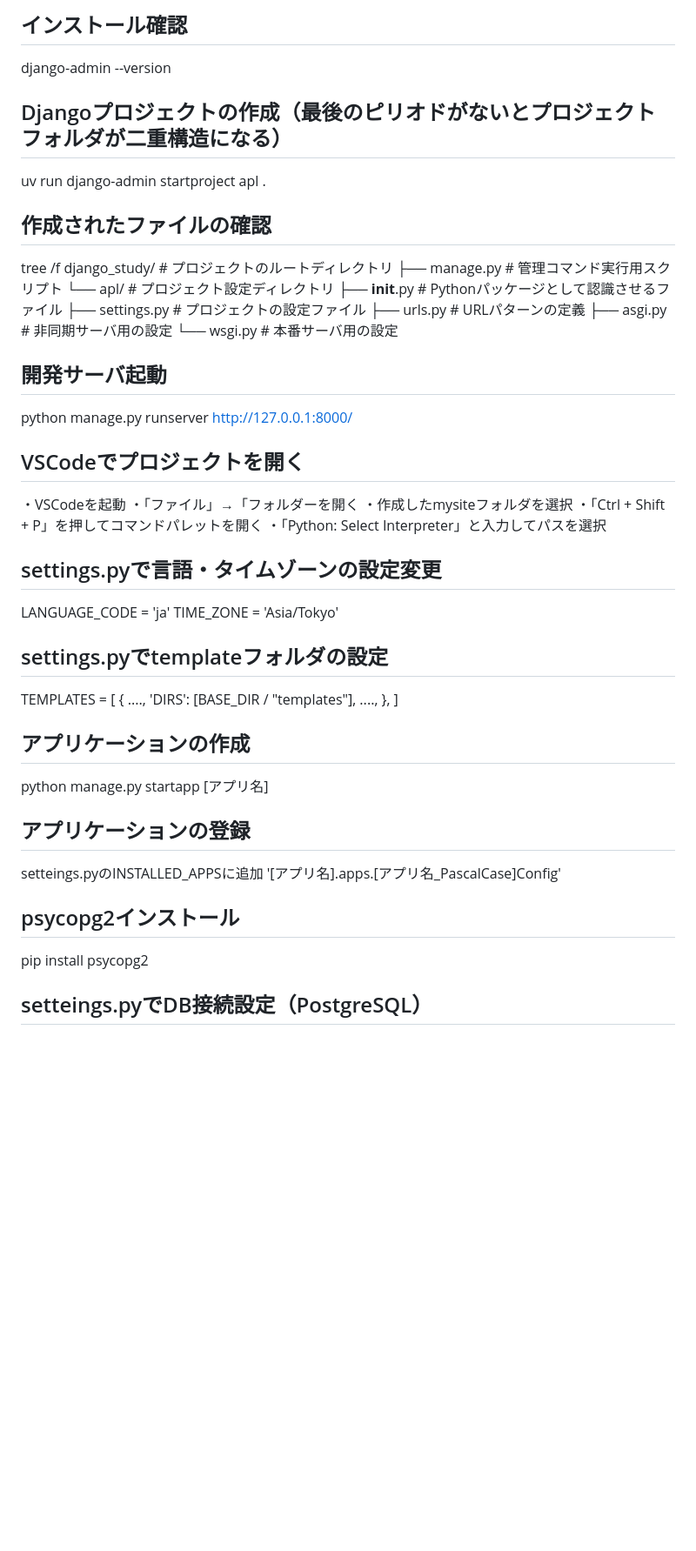
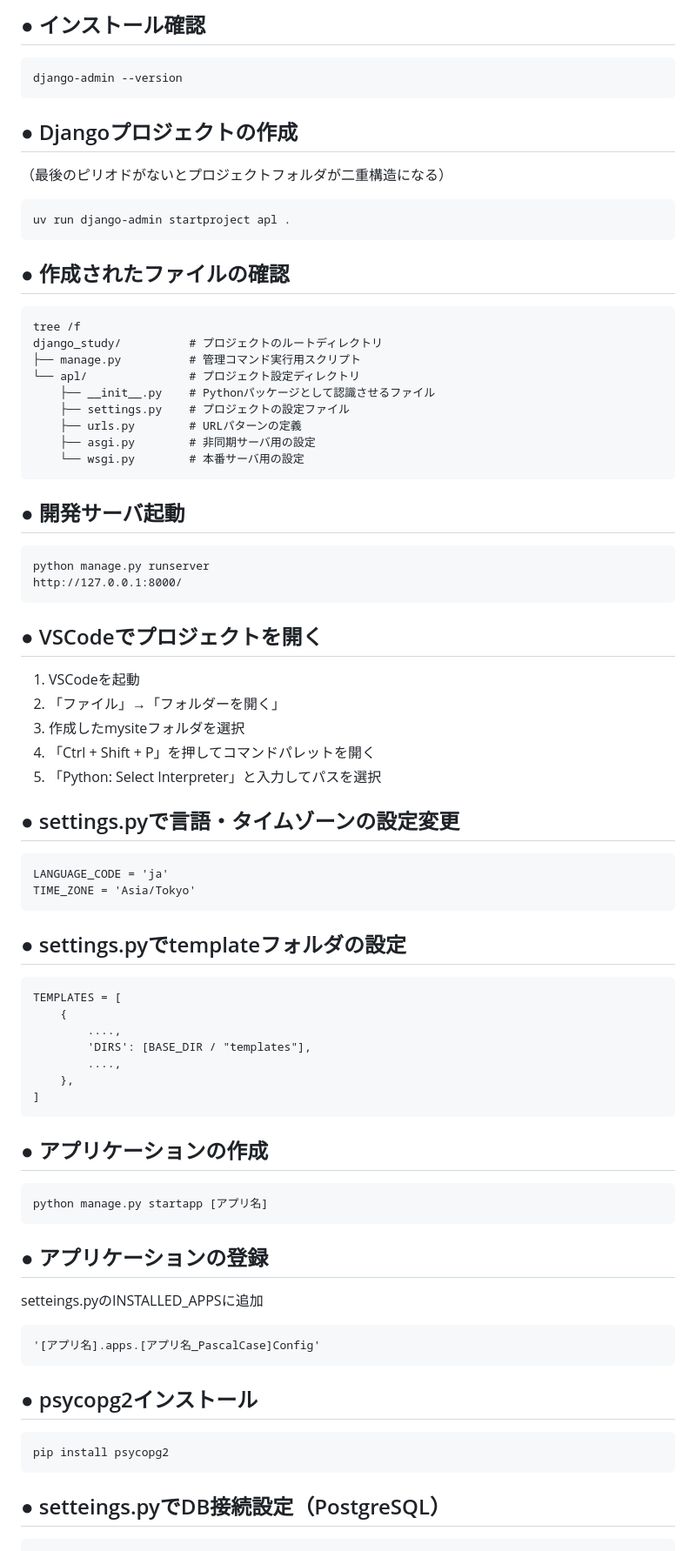
Before and after one commit to momo-muscat/django_study, a Markdown page: README.md, the part around one of its changes. Shown at 87% size. GitHub-like rendering; blank space fills up the shorter version.

Commit message:
README.md修正

````diff
--- a/README.md
+++ b/README.md
@@ -50,13 +78,19 @@ pip install django
 
-## インストール確認
+## ● インストール確認
+```
 django-admin --version
+```
 
-## Djangoプロジェクトの作成（最後のピリオドがないとプロジェクトフォルダが二重構造になる）
+## ● Djangoプロジェクトの作成
+（最後のピリオドがないとプロジェクトフォルダが二重構造になる）
+```
 uv run django-admin startproject apl .
+```
 
-## 作成されたファイルの確認
+## ● 作成されたファイルの確認
+```
 tree /f
-django_study/             # プロジェクトのルートディレクトリ
+django_study/          # プロジェクトのルートディレクトリ
 ├── manage.py          # 管理コマンド実行用スクリプト
 └── apl/               # プロジェクト設定ディレクトリ
     ├── __init__.py    # Pythonパッケージとして認識させるファイル
@@ -64,23 +98,29 @@ django_study/             # プロジェクトのルートディレクトリ
     ├── urls.py        # URLパターンの定義
     ├── asgi.py        # 非同期サーバ用の設定
     └── wsgi.py        # 本番サーバ用の設定
+```
 
-## 開発サーバ起動
+## ● 開発サーバ起動
+```
 python manage.py runserver
 http://127.0.0.1:8000/
+```
 
-## VSCodeでプロジェクトを開く
-・VSCodeを起動
-・「ファイル」→「フォルダーを開く
-・作成したmysiteフォルダを選択
-・「Ctrl + Shift + P」を押してコマンドパレットを開く
-・「Python: Select Interpreter」と入力してパスを選択
+## ● VSCodeでプロジェクトを開く
+1. VSCodeを起動
+1. 「ファイル」→「フォルダーを開く」
+1. 作成したmysiteフォルダを選択
+1. 「Ctrl + Shift + P」を押してコマンドパレットを開く
+1. 「Python: Select Interpreter」と入力してパスを選択
 
-## settings.pyで言語・タイムゾーンの設定変更
+## ● settings.pyで言語・タイムゾーンの設定変更
+```
 LANGUAGE_CODE = 'ja'
 TIME_ZONE = 'Asia/Tokyo'
+```
 
-## settings.pyでtemplateフォルダの設定
+## ● settings.pyでtemplateフォルダの設定
+```
 TEMPLATES = [
     {
         ....,
@@ -88,18 +128,26 @@ TEMPLATES = [
         ....,
     },
 ]
+```
 
-## アプリケーションの作成
+## ● アプリケーションの作成
+```
 python manage.py startapp [アプリ名]
+```
 
-## アプリケーションの登録
+## ● アプリケーションの登録
 setteings.pyのINSTALLED_APPSに追加
+```
 '[アプリ名].apps.[アプリ名_PascalCase]Config'
+```
 
-## psycopg2インストール
+## ● psycopg2インストール
+```
 pip install psycopg2
+```
 
-## setteings.pyでDB接続設定（PostgreSQL）
+## ● setteings.pyでDB接続設定（PostgreSQL）
+```
 DATABASES = {
     'default': {
         'ENGINE': 'django.db.backends.postgresql',
````
Also changed, not shown: other parts of README.md (+79 -36 lines).
